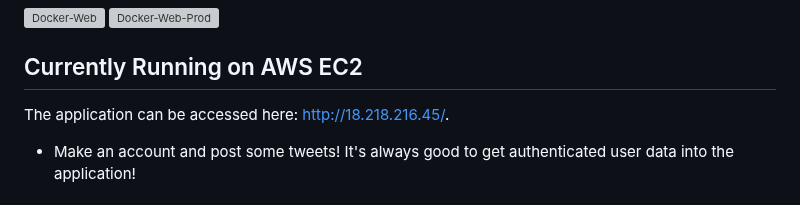
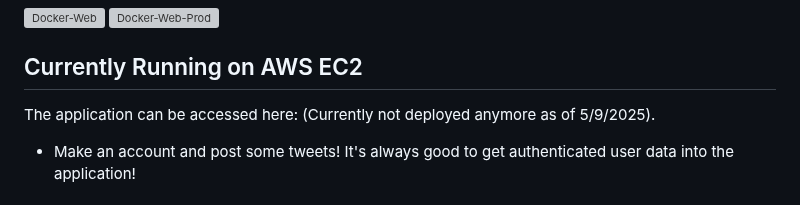
Before and after one commit to KentaWood/CRUD_Web, a Markdown page: README.md, the part around the change. GitHub-like rendering; grey boxes are pictures that could not be loaded.

```diff
--- a/README.md
+++ b/README.md
@@ -5,7 +5,7 @@
 
 ## Currently Running on AWS EC2
 
-The application can be accessed here: [http://18.218.216.45/](http://18.218.216.45/).
+The application can be accessed here: (Currently not deployed anymore as of 5/9/2025).
 
 - Make an account and post some tweets! It's always good to get authenticated user data into the application!
 
```
